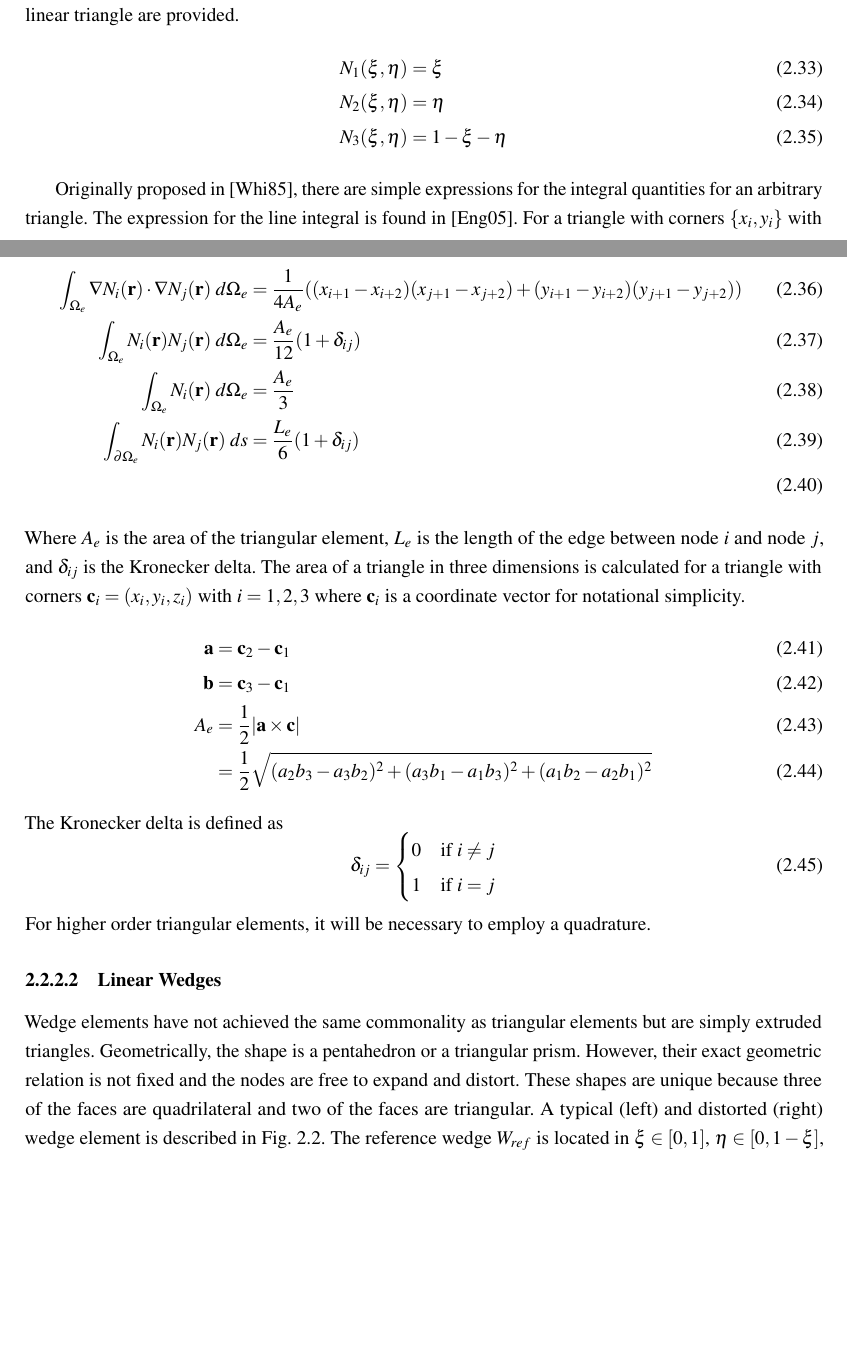
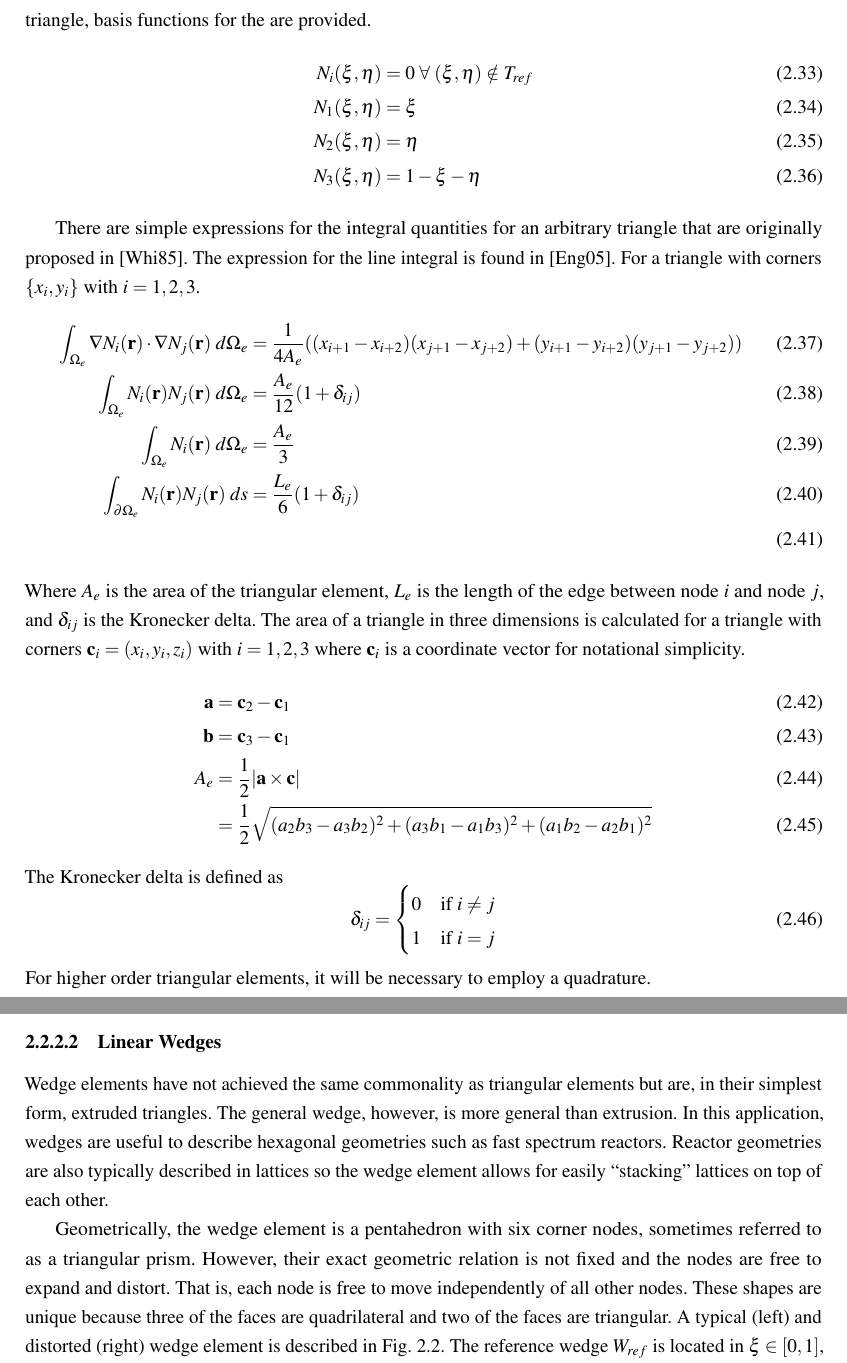
Before and after one commit to wcdawn/WilliamDawn-thesis, a LaTeX thesis (WilliamDawn-thesis.tex, which reads ch02_neutronDiffusion/ch02_neutronDiffusion.tex): two parts of pages 22 and 23 of 83 before the commit and two parts of pages 23 and 24 of 83 after it, joined at a grey line, cut at the place of the change, the shorter picture padded with empty space. Compiled offline with pdfLaTeX.

Commit message:
thru p13

```diff
--- a/ch02_neutronDiffusion/ch02_neutronDiffusion.tex
+++ b/ch02_neutronDiffusion/ch02_neutronDiffusion.tex
@@ -380,12 +383,16 @@
-      reference linear triangle are provided.
+      $\xi \in [0,1]$ and $\eta \in [0,1-\xi]$. The basis functions are zero
+      outside of the reference triangle and within the reference triangle,
+      basis functions for the are provided.
       \begin{align}
+        \basis_i(\xi,\eta) &= 0 \; \forall \; (\xi,\eta) \notin T_{ref} \\
         \basis_1(\xi,\eta) &= \xi \\
         \basis_2(\xi,\eta) &= \eta \\
         \basis_3(\xi,\eta) &= 1-\xi-\eta
       \end{align}
 
-      Originally proposed in \cite{textbookwhite}, there are simple expressions
-      for the integral quantities for an arbitrary triangle. The expression for
+      There are simple expressions
+      for the integral quantities for an arbitrary triangle that are originally
+      proposed in \cite{textbookwhite}. The expression for
       the line integral is found in \cite{computerLab}. For a triangle with
       corners $\{ x_i,y_i \}$ with $i=1,2,3$.
       \begin{align}
@@ -423,12 +430,20 @@
       quadrature.
     \subsubsection{Linear Wedges}
       Wedge elements have not achieved the same commonality as triangular
-      elements but are simply extruded triangles. Geometrically, the shape is a
-      pentahedron or a triangular prism. However, their exact geometric
-      relation is not fixed and the nodes are free to expand and distort. These
-      shapes are unique because three of the faces are quadrilateral and two of
-      the faces are triangular. A typical (left) and distorted (right) wedge
-      element is described in \fref{fig:sketch_wedge}.
+      elements but are, in their simplest form, extruded triangles. The general
+      wedge, however, is more general than extrusion. In this application,
+      wedges are useful to describe hexagonal geometries such as fast spectrum
+      reactors. Reactor geometries are also typically described in lattices so
+      the wedge element allows for easily ``stacking'' lattices on top of each
+      other.
+
+      Geometrically, the wedge element is a pentahedron with six corner nodes,
+      sometimes referred to as a triangular prism. However,
+      their exact geometric relation is not fixed and the nodes are free to
+      expand and distort. That is, each node is free to move independently of
+      all other nodes. These shapes are unique because three of the faces are
+      quadrilateral and two of the faces are triangular. A typical (left) and
+      distorted (right) wedge element is described in \fref{fig:sketch_wedge}.
       \begin{figure}
         \centering
         \includegraphics[width=0.6\textwidth]{sketch_wedge}
```
Also changed, not shown: ch02_neutronDiffusion/ch02_neutronDiffusion.tex (25 more changed lines).
